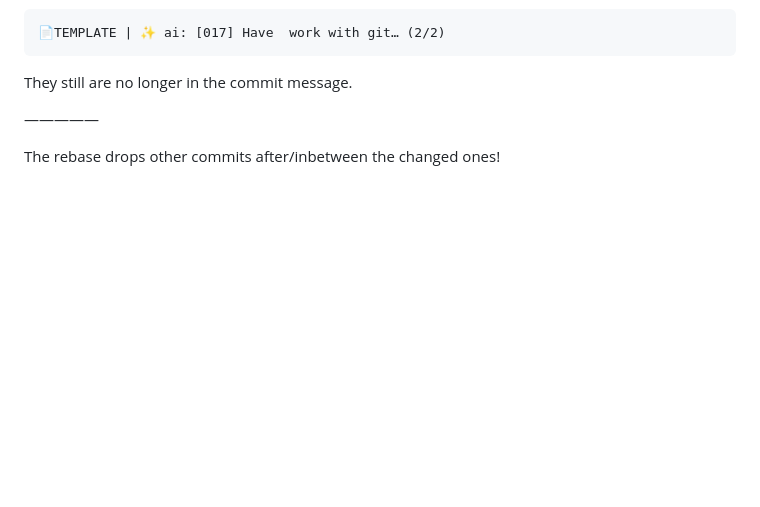
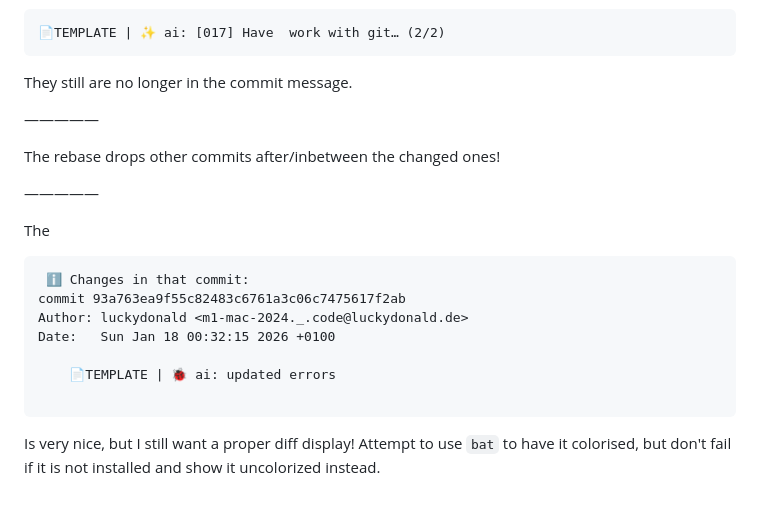
Before and after one commit to luckydonald/hoass_nanoleaf-effect-card, a Markdown page: ai/plugin_template/errors.md, the part around the change. Drawn GitHub-style; blank space fills up the shorter version.

Commit message:
📄TEMPLATE | 🐞 ai: updated errors

````diff
--- a/ai/plugin_template/errors.md
+++ b/ai/plugin_template/errors.md
@@ -135,3 +135,18 @@ They still are no longer in the commit message.
 —————
 
 The rebase drops other commits after/inbetween the changed ones!
+
+—————
+
+The
+```txt
+ ℹ Changes in that commit:
+commit 93a763ea9f55c82483c6761a3c06c7475617f2ab
+Author: luckydonald <m1-mac-2024._.code@luckydonald.de>
+Date:   Sun Jan 18 00:32:15 2026 +0100
+
+    📄TEMPLATE | 🐞 ai: updated errors
+
+```
+Is very nice, but I still want a proper diff display!
+Attempt to use `bat` to have it colorised, but don't fail if it is not installed and show it uncolorized instead.
````
